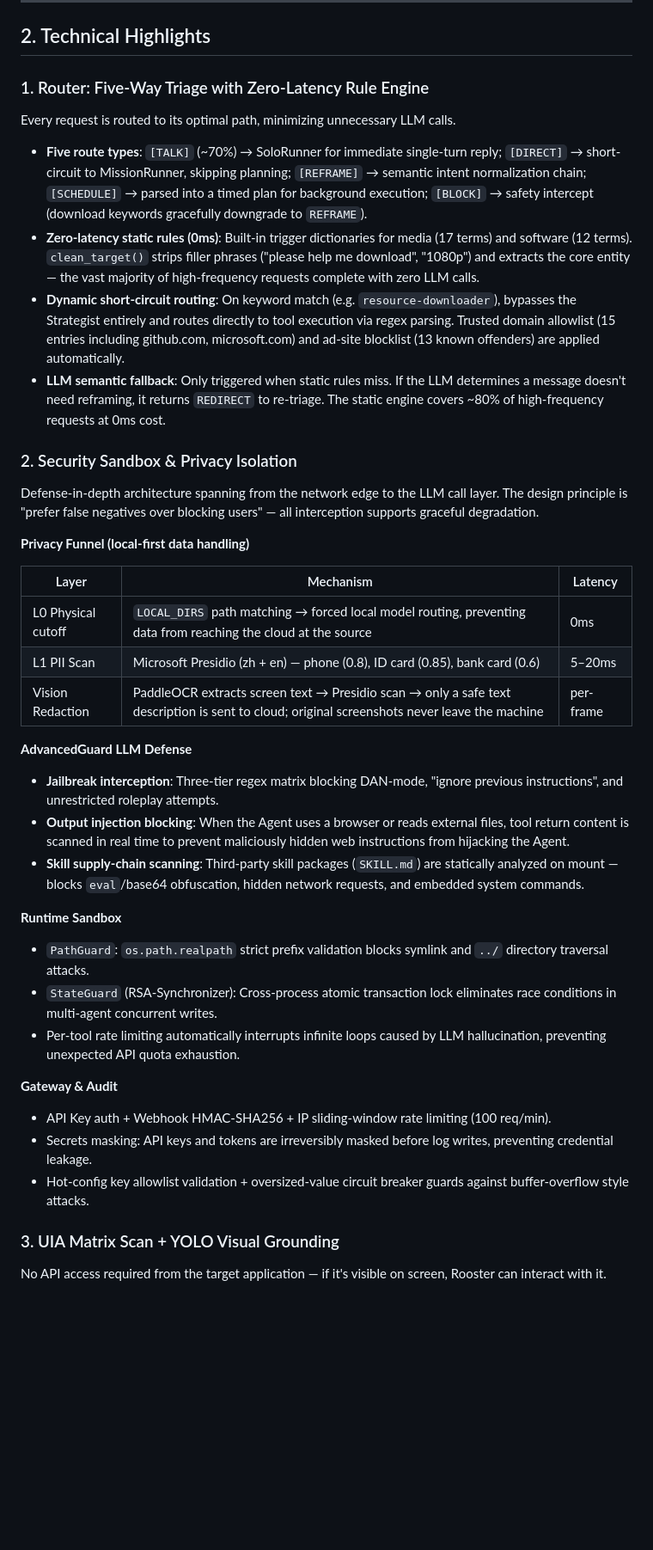
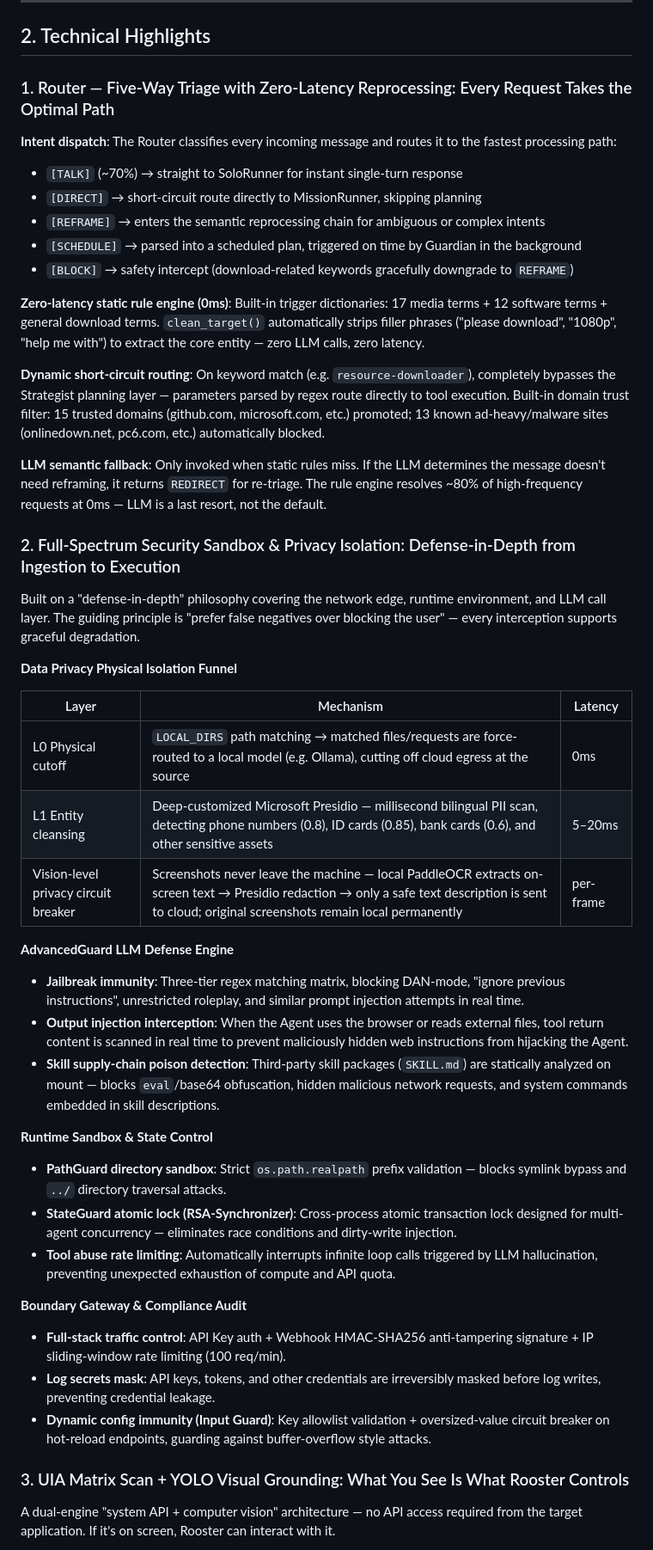
Before and after one commit to zzycxz/rooster, a Markdown page: README.md, the part around one of its changes. Shown at 86% size. Drawn GitHub-style; blank space fills up the shorter version.

Commit message:
docs: expand Technical Highlights to full original content (zh+en)

```diff
--- a/README.md
+++ b/README.md
@@ -28,43 +28,50 @@ Rooster is a **multi-role Agent framework** that autonomously handles complex ta
 
 ## 2. Technical Highlights
 
-### 1. Router: Five-Way Triage with Zero-Latency Rule Engine
+### 1. Router — Five-Way Triage with Zero-Latency Reprocessing: Every Request Takes the Optimal Path
 
-Every request is routed to its optimal path, minimizing unnecessary LLM calls.
+**Intent dispatch**: The Router classifies every incoming message and routes it to the fastest processing path:
 
-- **Five route types**: `[TALK]` (~70%) → SoloRunner for immediate single-turn reply; `[DIRECT]` → short-circuit to MissionRunner, skipping planning; `[REFRAME]` → semantic intent normalization chain; `[SCHEDULE]` → parsed into a timed plan for background execution; `[BLOCK]` → safety intercept (download keywords gracefully downgrade to `REFRAME`).
-- **Zero-latency static rules (0ms)**: Built-in trigger dictionaries for media (17 terms) and software (12 terms). `clean_target()` strips filler phrases ("please help me download", "1080p") and extracts the core entity — the vast majority of high-frequency requests complete with zero LLM calls.
-- **Dynamic short-circuit routing**: On keyword match (e.g. `resource-downloader`), bypasses the Strategist entirely and routes directly to tool execution via regex parsing. Trusted domain allowlist (15 entries including github.com, microsoft.com) and ad-site blocklist (13 known offenders) are applied automatically.
-- **LLM semantic fallback**: Only triggered when static rules miss. If the LLM determines a message doesn't need reframing, it returns `REDIRECT` to re-triage. The static engine covers ~80% of high-frequency requests at 0ms cost.
+- `[TALK]` (~70%) → straight to SoloRunner for instant single-turn response
+- `[DIRECT]` → short-circuit route directly to MissionRunner, skipping planning
+- `[REFRAME]` → enters the semantic reprocessing chain for ambiguous or complex intents
+- `[SCHEDULE]` → parsed into a scheduled plan, triggered on time by Guardian in the background
+- `[BLOCK]` → safety intercept (download-related keywords gracefully downgrade to `REFRAME`)
 
-### 2. Security Sandbox & Privacy Isolation
+**Zero-latency static rule engine (0ms)**: Built-in trigger dictionaries: 17 media terms + 12 software terms + general download terms. `clean_target()` automatically strips filler phrases ("please download", "1080p", "help me with") to extract the core entity — zero LLM calls, zero latency.
 
-Defense-in-depth architecture spanning from the network edge to the LLM call layer. The design principle is "prefer false negatives over blocking users" — all interception supports graceful degradation.
+**Dynamic short-circuit routing**: On keyword match (e.g. `resource-downloader`), completely bypasses the Strategist planning layer — parameters parsed by regex route directly to tool execution. Built-in domain trust filter: 15 trusted domains (github.com, microsoft.com, etc.) promoted; 13 known ad-heavy/malware sites (onlinedown.net, pc6.com, etc.) automatically blocked.
 
-**Privacy Funnel (local-first data handling)**
+**LLM semantic fallback**: Only invoked when static rules miss. If the LLM determines the message doesn't need reframing, it returns `REDIRECT` for re-triage. The rule engine resolves ~80% of high-frequency requests at 0ms — LLM is a last resort, not the default.
+
+### 2. Full-Spectrum Security Sandbox & Privacy Isolation: Defense-in-Depth from Ingestion to Execution
+
+Built on a "defense-in-depth" philosophy covering the network edge, runtime environment, and LLM call layer. The guiding principle is "prefer false negatives over blocking the user" — every interception supports graceful degradation.
+
+**Data Privacy Physical Isolation Funnel**
 
 | Layer | Mechanism | Latency |
 |-------|-----------|---------|
-| L0 Physical cutoff | `LOCAL_DIRS` path matching → forced local model routing, preventing data from reaching the cloud at the source | 0ms |
-| L1 PII Scan | Microsoft Presidio (zh + en) — phone (0.8), ID card (0.85), bank card (0.6) | 5–20ms |
-| Vision Redaction | PaddleOCR extracts screen text → Presidio scan → only a safe text description is sent to cloud; original screenshots never leave the machine | per-frame |
+| L0 Physical cutoff | `LOCAL_DIRS` path matching → matched files/requests are force-routed to a local model (e.g. Ollama), cutting off cloud egress at the source | 0ms |
+| L1 Entity cleansing | Deep-customized Microsoft Presidio — millisecond bilingual PII scan, detecting phone numbers (0.8), ID cards (0.85), bank cards (0.6), and other sensitive assets | 5–20ms |
+| Vision-level privacy circuit breaker | Screenshots never leave the machine — local PaddleOCR extracts on-screen text → Presidio redaction → only a safe text description is sent to cloud; original screenshots remain local permanently | per-frame |
 
-**AdvancedGuard LLM Defense**
-- **Jailbreak interception**: Three-tier regex matrix blocking DAN-mode, "ignore previous instructions", and unrestricted roleplay attempts.
-- **Output injection blocking**: When the Agent uses a browser or reads external files, tool return content is scanned in real time to prevent maliciously hidden web instructions from hijacking the Agent.
-- **Skill supply-chain scanning**: Third-party skill packages (`SKILL.md`) are statically analyzed on mount — blocks `eval`/base64 obfuscation, hidden network requests, and embedded system commands.
+**AdvancedGuard LLM Defense Engine**
+- **Jailbreak immunity**: Three-tier regex matching matrix, blocking DAN-mode, "ignore previous instructions", unrestricted roleplay, and similar prompt injection attempts in real time.
+- **Output injection interception**: When the Agent uses the browser or reads external files, tool return content is scanned in real time to prevent maliciously hidden web instructions from hijacking the Agent.
+- **Skill supply-chain poison detection**: Third-party skill packages (`SKILL.md`) are statically analyzed on mount — blocks `eval`/base64 obfuscation, hidden malicious network requests, and system commands embedded in skill descriptions.
 
-**Runtime Sandbox**
-- `PathGuard`: `os.path.realpath` strict prefix validation blocks symlink and `../` directory traversal attacks.
-- `StateGuard` (RSA-Synchronizer): Cross-process atomic transaction lock eliminates race conditions in multi-agent concurrent writes.
-- Per-tool rate limiting automatically interrupts infinite loops caused by LLM hallucination, preventing unexpected API quota exhaustion.
+**Runtime Sandbox & State Control**
+- **PathGuard directory sandbox**: Strict `os.path.realpath` prefix validation — blocks symlink bypass and `../` directory traversal attacks.
+- **StateGuard atomic lock (RSA-Synchronizer)**: Cross-process atomic transaction lock designed for multi-agent concurrency — eliminates race conditions and dirty-write injection.
+- **Tool abuse rate limiting**: Automatically interrupts infinite loop calls triggered by LLM hallucination, preventing unexpected exhaustion of compute and API quota.
 
-**Gateway & Audit**
-- API Key auth + Webhook HMAC-SHA256 + IP sliding-window rate limiting (100 req/min).
-- Secrets masking: API keys and tokens are irreversibly masked before log writes, preventing credential leakage.
-- Hot-config key allowlist validation + oversized-value circuit breaker guards against buffer-overflow style attacks.
+**Boundary Gateway & Compliance Audit**
+- **Full-stack traffic control**: API Key auth + Webhook HMAC-SHA256 anti-tampering signature + IP sliding-window rate limiting (100 req/min).
+- **Log secrets mask**: API keys, tokens, and other credentials are irreversibly masked before log writes, preventing credential leakage.
+- **Dynamic config immunity (Input Guard)**: Key allowlist validation + oversized-value circuit breaker on hot-reload endpoints, guarding against buffer-overflow style attacks.
 
-### 3. UIA Matrix Scan + YOLO Visual Grounding
+### 3. UIA Matrix Scan + YOLO Visual Grounding: What You See Is What Rooster Controls
 
-No API access required from the target application — if it's visible on screen, Rooster can interact with it.
+A dual-engine "system API + computer vision" architecture — no API access required from the target application. If it's on screen, Rooster can interact with it.
 
```
Also changed, not shown: other parts of README.md (+21 -21 lines), README.cn.md (+60 -53 lines).
